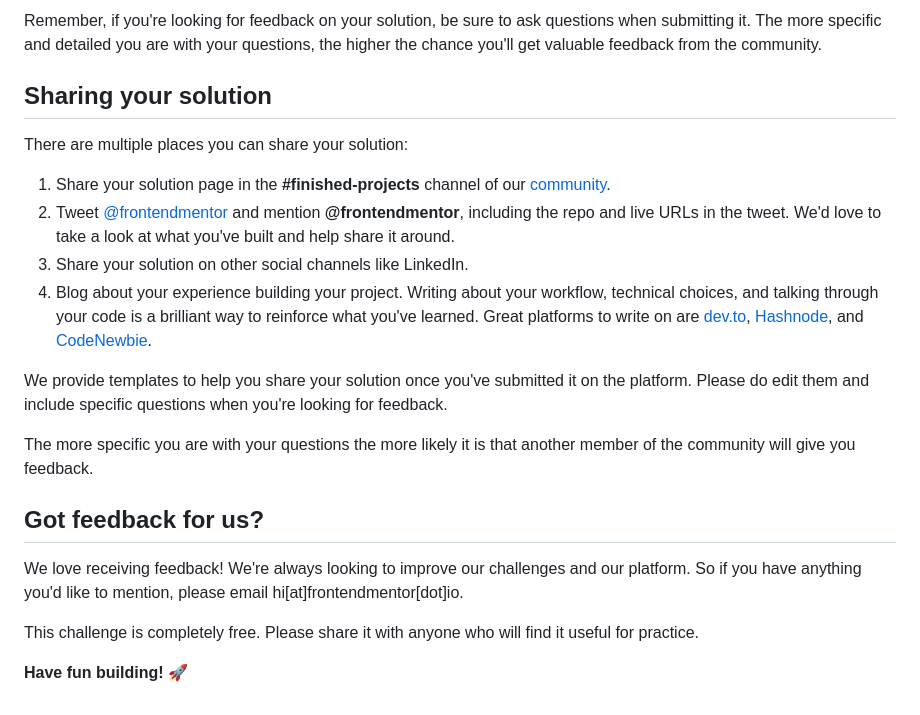
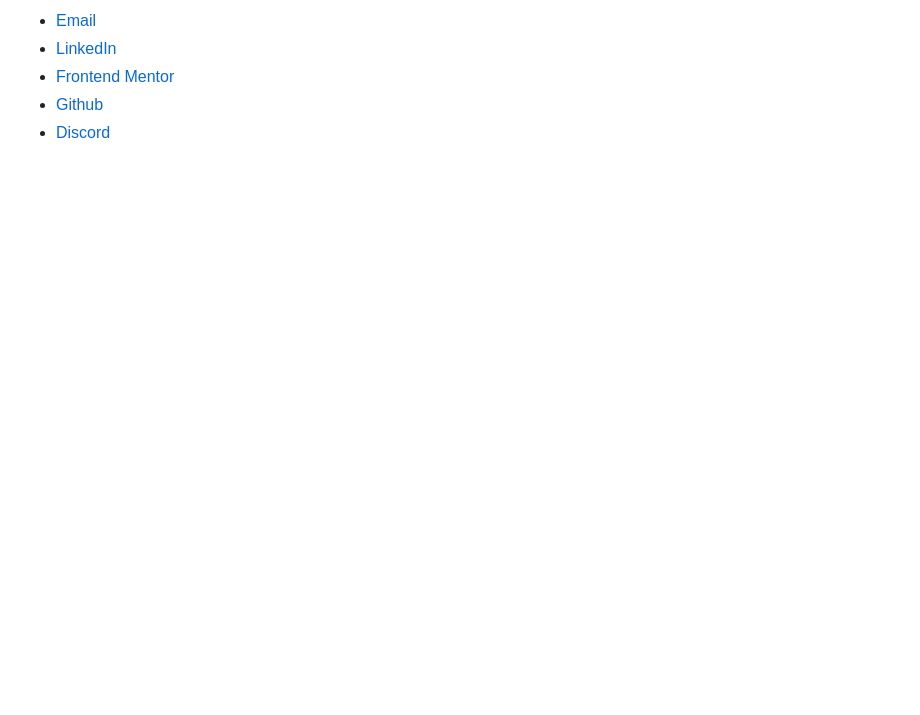
Before and after one commit to IbrahimMurad/contact-form, a Markdown page: README.md, the part around the change printed below. GitHub-like rendering; blank space fills up the shorter version.

```diff
--- a/README.md
+++ b/README.md
@@ -79,22 +71,5 @@ Submit your solution on the platform for the rest of the community to see. Follo
-Remember, if you're looking for feedback on your solution, be sure to ask questions when submitting it. The more specific and detailed you are with your questions, the higher the chance you'll get valuable feedback from the community.
-
-## Sharing your solution
-
-There are multiple places you can share your solution:
-
-1. Share your solution page in the **#finished-projects** channel of our [community](https://www.frontendmentor.io/community).
-2. Tweet [@frontendmentor](https://twitter.com/frontendmentor) and mention **@frontendmentor**, including the repo and live URLs in the tweet. We'd love to take a look at what you've built and help share it around.
-3. Share your solution on other social channels like LinkedIn.
-4. Blog about your experience building your project. Writing about your workflow, technical choices, and talking through your code is a brilliant way to reinforce what you've learned. Great platforms to write on are [dev.to](https://dev.to/), [Hashnode](https://hashnode.com/), and [CodeNewbie](https://community.codenewbie.org/).
-
-We provide templates to help you share your solution once you've submitted it on the platform. Please do edit them and include specific questions when you're looking for feedback.
-
-The more specific you are with your questions the more likely it is that another member of the community will give you feedback.
-
-## Got feedback for us?
-
-We love receiving feedback! We're always looking to improve our challenges and our platform. So if you have anything you'd like to mention, please email hi[at]frontendmentor[dot]io.
-
-This challenge is completely free. Please share it with anyone who will find it useful for practice.
-
-**Have fun building!** 🚀
+- [Email](mailto:ibrahimmorad31@gmail.com)
+- [LinkedIn](https://www.linkedin.com/in/ibrahim-morad-228410209/)
+- [Frontend Mentor](https://www.frontendmentor.io/profile/IbrahimMurad)
+- [Github](https://github.com/ibrahimmurad/)
+- [Discord](https://discord.com/users/ibrahimmorad)
```
Also changed, not shown: other parts of README.md (+39 -47 lines), assets/screenshots/desktop-screenshot.png (added), assets/screenshots/mobile-screenshot.png (added), 2 other files.
